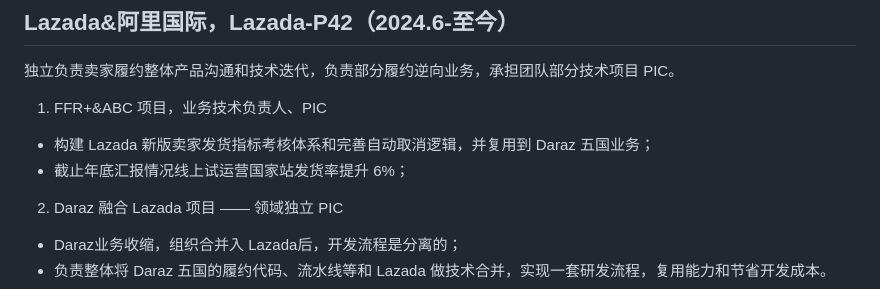
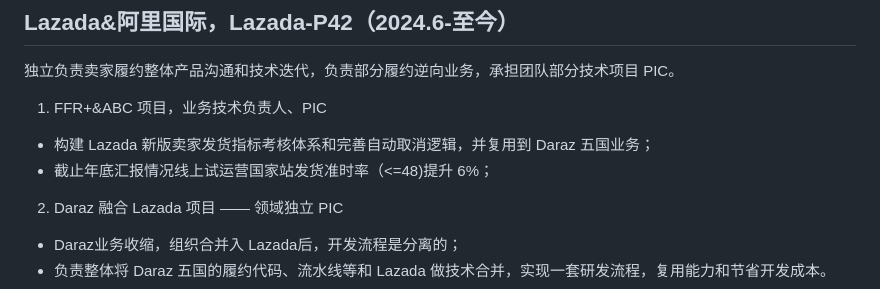
Before and after one commit to petterobam/info, a Markdown page: RESUME-zh.md, the part around the change. Drawn GitHub-style.

```diff
--- a/RESUME-zh.md
+++ b/RESUME-zh.md
@@ -25,7 +25,7 @@
 
 1. FFR+&ABC 项目，业务技术负责人、PIC
   - 构建 Lazada 新版卖家发货指标考核体系和完善自动取消逻辑，并复用到 Daraz 五国业务；
-  - 截止年底汇报情况线上试运营国家站发货率提升 6%；
+  - 截止年底汇报情况线上试运营国家站发货准时率（<=48)提升 6%；
 2. Daraz 融合 Lazada 项目 —— 领域独立 PIC
   - Daraz业务收缩，组织合并入 Lazada后，开发流程是分离的；
   - 负责整体将 Daraz 五国的履约代码、流水线等和 Lazada 做技术合并，实现一套研发流程，复用能力和节省开发成本。
```
